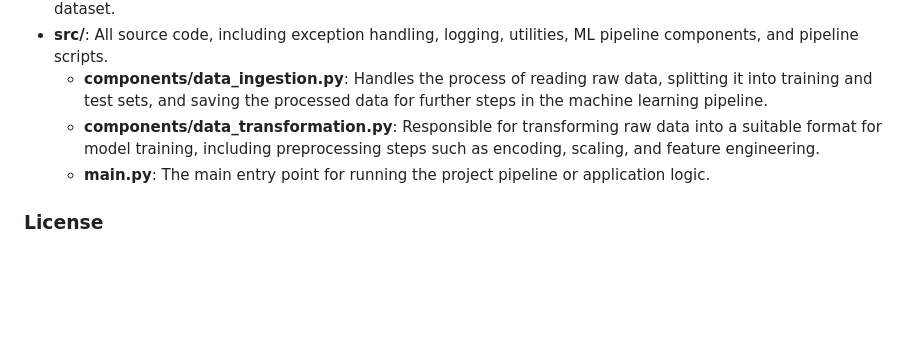
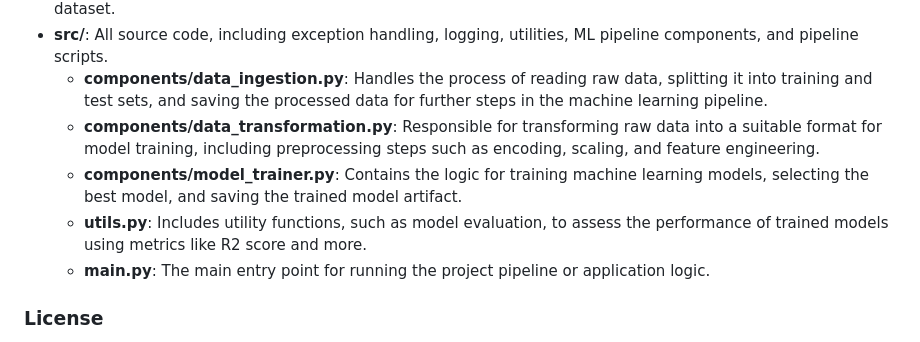
Before and after one commit to KHERCHOUCHE-ANOUAR/mlproject, a Markdown page: README.md, the part around the change. GitHub-like rendering; blank space fills up the shorter version.

```diff
--- a/README.md
+++ b/README.md
@@ -78,6 +78,8 @@ mlproject/
 - **src/**: All source code, including exception handling, logging, utilities, ML pipeline components, and pipeline scripts.
   - **components/data_ingestion.py**: Handles the process of reading raw data, splitting it into training and test sets, and saving the processed data for further steps in the machine learning pipeline.
   - **components/data_transformation.py**: Responsible for transforming raw data into a suitable format for model training, including preprocessing steps such as encoding, scaling, and feature engineering.
+  - **components/model_trainer.py**: Contains the logic for training machine learning models, selecting the best model, and saving the trained model artifact.
+  - **utils.py**: Includes utility functions, such as model evaluation, to assess the performance of trained models using metrics like R2 score and more.
   - **main.py**: The main entry point for running the project pipeline or application logic.
 
 ### License
```
